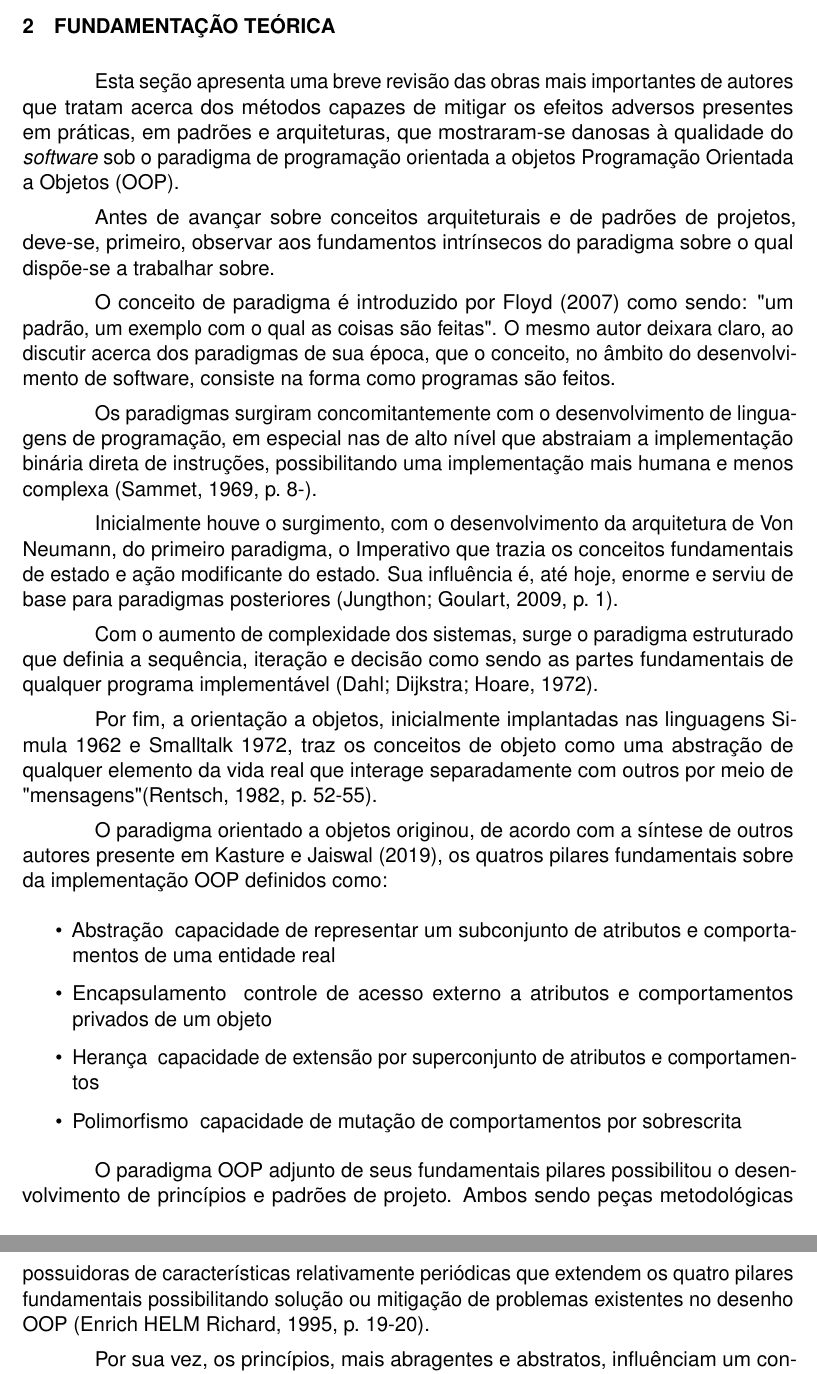
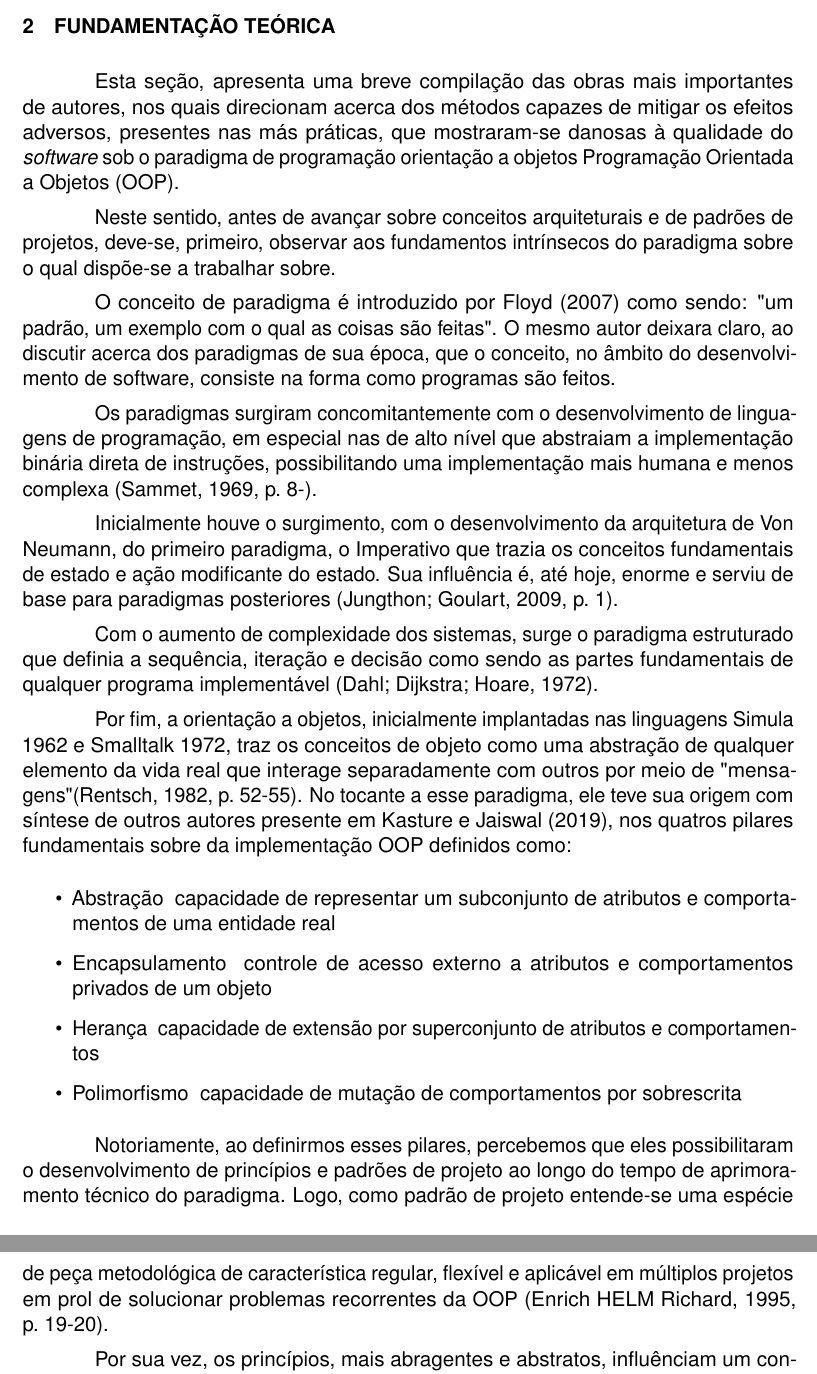
Before and after one commit to LPLA-br/TrabalhoConclusaoCurso, a LaTeX thesis (Principal.tex, which reads textuais/capitulo_2/FundamentacaoTeorica.tex): two parts of pages 18 and 19 of 28, joined at a grey line, cut so that both start at the same text. Compiled offline with pdfLaTeX.

Commit message:
Refatora ApresentacaoDoTrabalho, Justificativa, Objetivos,   FundamentacaoTeorica e Gera Principal.pdf

```diff
--- a/textuais/capitulo_2/FundamentacaoTeorica.tex
+++ b/textuais/capitulo_2/FundamentacaoTeorica.tex
@@ -20,16 +20,16 @@
 
     %INTRODUÇÃO À SEÇÃO
 
-    Esta seção apresenta uma breve revisão das obras mais importantes de
-    autores que tratam acerca dos métodos capazes de mitigar os efeitos
-    adversos presentes em práticas, em padrões e arquiteturas, que mostraram-se
-    danosas à qualidade do \textit{software} sob o paradigma de programação
-    orientada a objetos \ac{oop}.
+    Esta seção, apresenta uma breve compilação das obras mais importantes de
+    autores, nos quais direcionam acerca dos métodos capazes de mitigar os
+    efeitos adversos, presentes nas más práticas, que mostraram-se danosas à
+    qualidade do \textit{software} sob o paradigma de programação orientação a
+    objetos \ac{oop}.
 
     % orientação a objetos - pilares
-    Antes de avançar sobre conceitos arquiteturais e de padrões de projetos,
-    deve-se, primeiro, observar aos fundamentos intrínsecos do paradigma sobre
-    o qual dispõe-se a trabalhar sobre.
+    Neste sentido, antes de avançar sobre conceitos arquiteturais e de padrões
+    de projetos, deve-se, primeiro, observar aos fundamentos intrínsecos do
+    paradigma sobre o qual dispõe-se a trabalhar sobre.
 
     O conceito de paradigma é introduzido por \citeonline{floyd2007paradigms}
     como sendo: "um padrão, um exemplo com o qual as coisas são feitas". O mesmo autor
@@ -50,13 +50,12 @@
     que definia a sequência, iteração e decisão como sendo as partes
     fundamentais de qualquer programa implementável \cite{Dijkstra1972structured}.
 
-    Por fim, a orientação a objetos, inicialmente implantadas nas linguagens Simula 1962 e
-    Smalltalk 1972, traz os conceitos de objeto como uma abstração de qualquer elemento
-    da vida real que interage separadamente com outros por meio de "mensagens"
-    \cite[p.~52-55]{rentsch1982object}.
-
-    O paradigma orientado a objetos originou, de acordo com a síntese de outros
-    autores presente em \citeonline{kasture2019pillars}, os quatros pilares
+    Por fim, a orientação a objetos, inicialmente implantadas nas linguagens
+    Simula 1962 e Smalltalk 1972, traz os conceitos de objeto como uma
+    abstração de qualquer elemento da vida real que interage separadamente com
+    outros por meio de "mensagens" \cite[p.~52-55]{rentsch1982object}. No
+    tocante a esse paradigma, ele teve sua origem com síntese de outros autores
+    presente em \citeonline{kasture2019pillars}, nos quatros pilares
     fundamentais sobre da implementação \ac{oop} definidos como:
 
     \begin{itemize}
@@ -68,11 +67,14 @@
 
 %   Superconjuntos dos fundamentos OOP
 
-    O paradigma \ac{oop} adjunto de seus fundamentais pilares possibilitou o
-    desenvolvimento de princípios e padrões de projeto. Ambos sendo peças
-    metodológicas possuidoras de características relativamente periódicas que
-    extendem os quatro pilares fundamentais possibilitando solução ou mitigação
-    de problemas existentes no desenho \ac{oop} \cite[p.~19-20]{gamma1993design}.
+    Notoriamente, ao definirmos esses pilares, percebemos que eles
+    possibilitaram o desenvolvimento de princípios e padrões de projeto ao
+    longo do tempo de aprimoramento técnico do paradigma. Logo, como padrão de
+    projeto entende-se uma espécie de peça metodológica de característica
+    regular, flexível e aplicável em múltiplos projetos em prol
+    de solucionar problemas recorrentes da \ac{oop} \cite[p.~19-20]{gamma1993design}.
+
+    %TODO: CONTINUA ...
 
     Por sua vez, os princípios, mais abragentes e abstratos, influênciam um
     contexto mais fundamental e abstrato. Embora não constituam obrigação são,
```
Also changed, not shown: textuais/capitulo_1/sub-topicos/ApresentacaoDoTrabalho.tex (+21 -19 lines), textuais/capitulo_1/sub-topicos/Justificativa.tex (+11 -10 lines), textuais/capitulo_1/sub-topicos/Objetivos.tex (+3 -1 lines), Principal.pdf.
